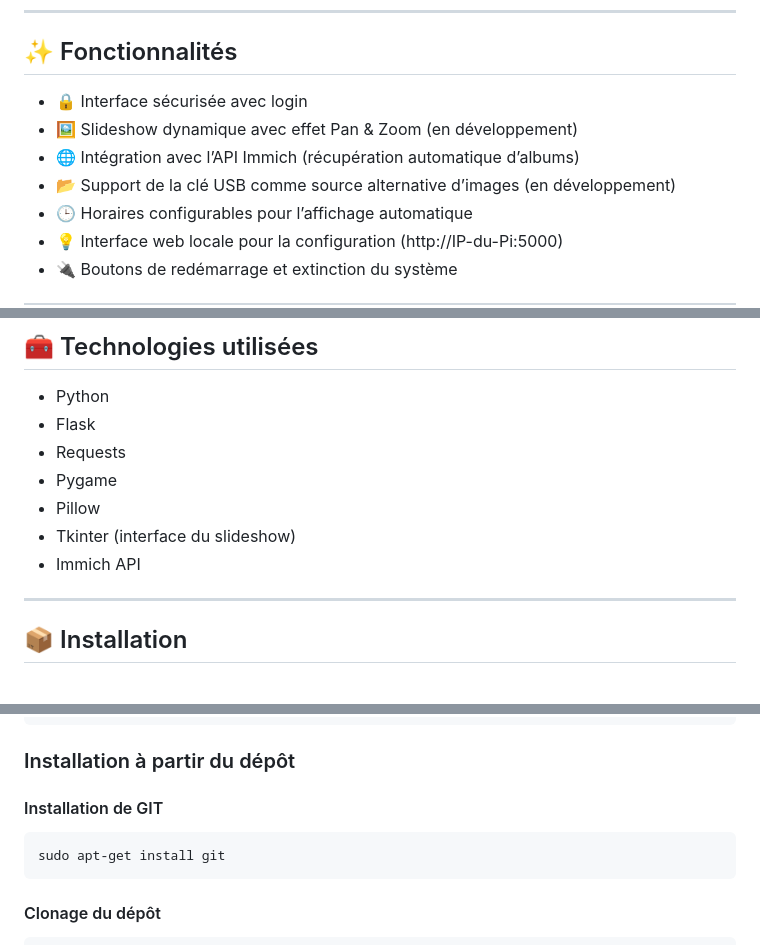
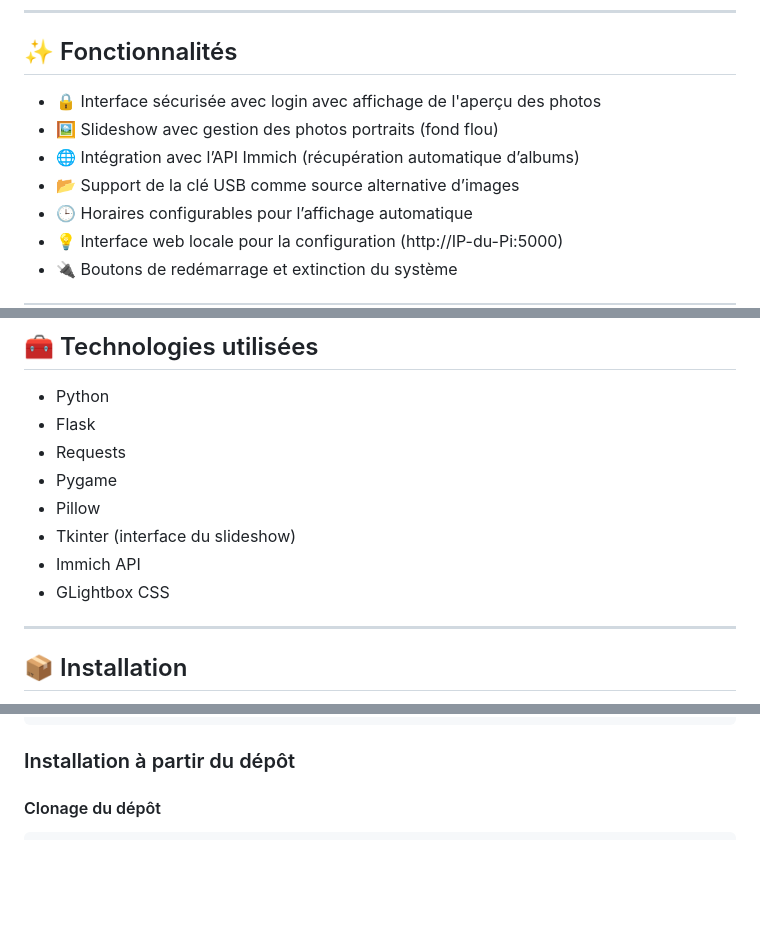
Before and after one commit to gotenash/Pimmich, a Markdown page: README.md, 3 parts joined by grey strips. Rendered like a GitHub page; blank space fills up the shorter version.

````diff
--- a/README.md
+++ b/README.md
@@ -8,10 +8,10 @@ Pimmich est une application Python conçue pour transformer un Raspberry Pi en c
 
 ## ✨ Fonctionnalités
 
-- 🔒 Interface sécurisée avec login
-- 🖼️ Slideshow dynamique avec effet Pan & Zoom (en développement)
+- 🔒 Interface sécurisée avec login avec affichage de l'aperçu des photos
+- 🖼️ Slideshow avec gestion des photos portraits (fond flou)
 - 🌐 Intégration avec l’API Immich (récupération automatique d’albums)
-- 📂 Support de la clé USB comme source alternative d’images (en développement)
+- 📂 Support de la clé USB comme source alternative d’images
 - 🕒 Horaires configurables pour l’affichage automatique
 - 💡 Interface web locale pour la configuration (http://IP-du-Pi:5000)
 - 🔌 Boutons de redémarrage et extinction du système
@@ -27,6 +27,7 @@ Pimmich est une application Python conçue pour transformer un Raspberry Pi en c
 - Pillow
 - Tkinter (interface du slideshow)
 - Immich API
+- GLightbox CSS
 
 ---
 
@@ -55,11 +56,6 @@ A terme il y aura deux possibilités d'installer Pimmich une img prêt à l'empl
 
 ### Installation à partir du dépôt
 
-#### Installation de GIT
-
-```bash
-sudo apt-get install git
-```
 
 #### Clonage du dépôt
 
````
